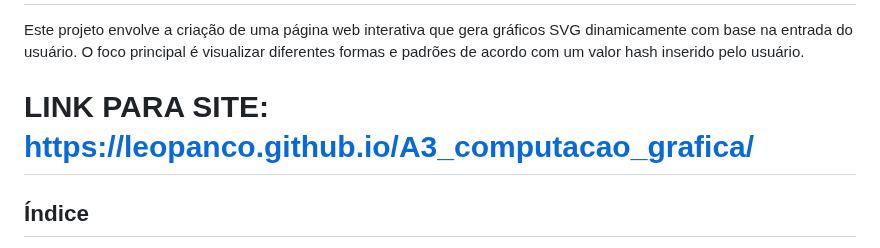
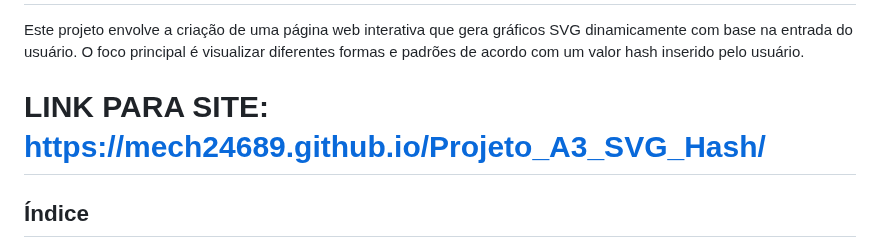
Before and after one commit to Mech24689/Projeto_A3_SVG_Hash, a Markdown page: README.md, the part around the change. Rendered like a GitHub page.

```diff
--- a/README.md
+++ b/README.md
@@ -2,7 +2,7 @@
 
 Este projeto envolve a criação de uma página web interativa que gera gráficos SVG dinamicamente com base na entrada do usuário. O foco principal é visualizar diferentes formas e padrões de acordo com um valor hash inserido pelo usuário.
 
-# LINK PARA SITE: https://leopanco.github.io/A3_computacao_grafica/
+# LINK PARA SITE: https://mech24689.github.io/Projeto_A3_SVG_Hash/
 
 ## Índice
 1. [Estrutura do Projeto](#estrutura-do-projeto)
```
